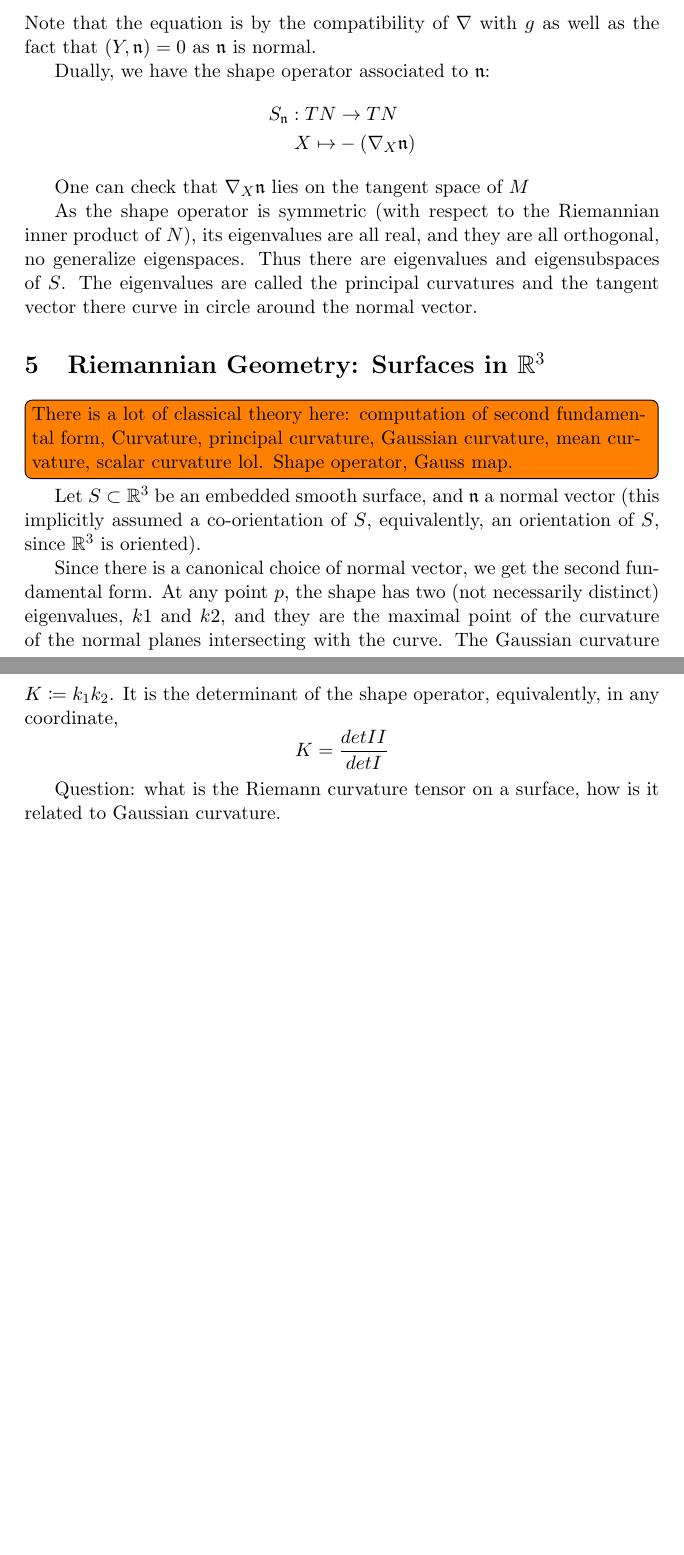
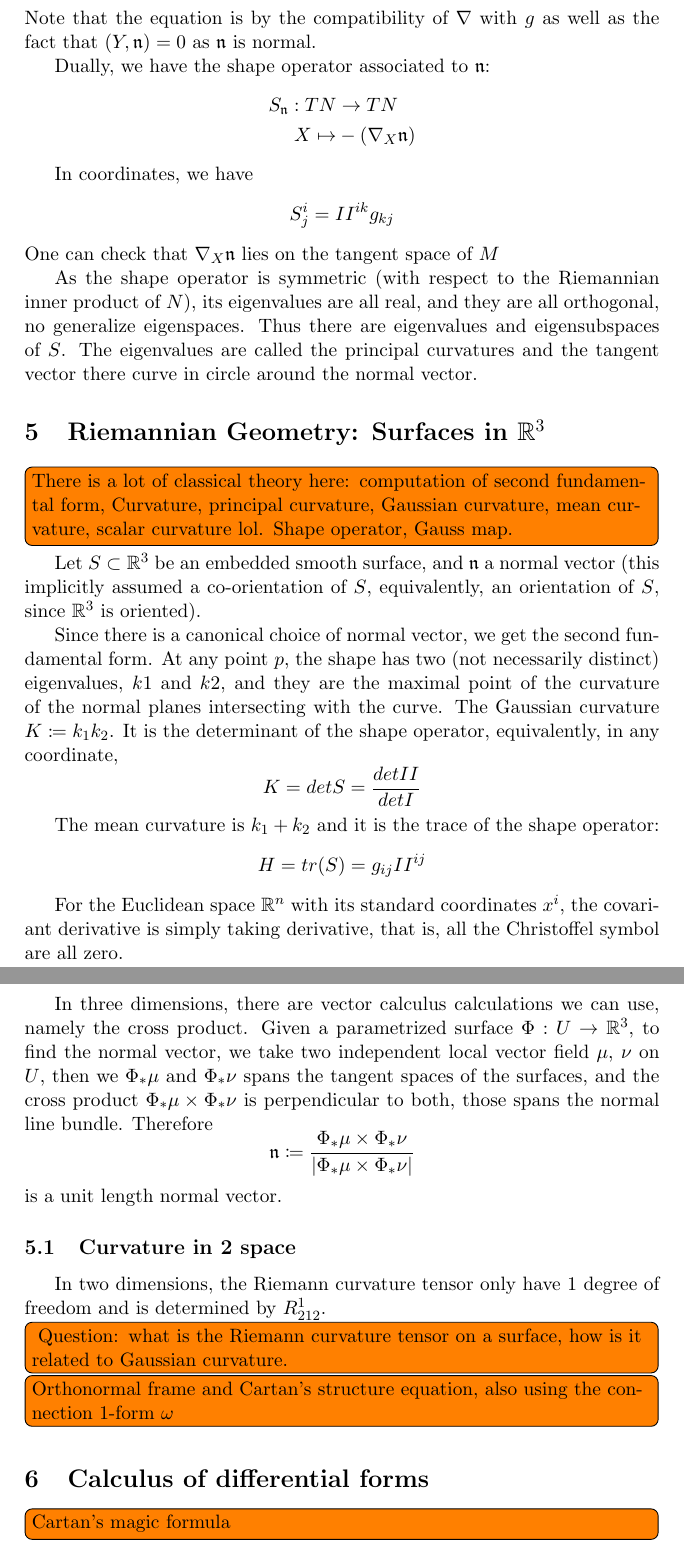
Before and after one commit to leon2k2k2k/harvard-qual, a LaTeX document (DG.tex): two parts of pages 4 and 5 of 5 before the commit and two parts of pages 5 and 6 of 6 after it, joined at a grey line, cut so that both start at the same text, the shorter picture padded with empty space. Compiled offline with pdfLaTeX.

Commit message:
Updates from Overleaf

```diff
--- a/DG.tex
+++ b/DG.tex
@@ -138,6 +168,11 @@ S_{\mathfrak{n}}: TN &\rightarrow TN \\
 X  \mapsto & - (\nabla_{X} \mathfrak{n})
 \end{align*}
 \end{definition}
+
+In coordinates, we have
+$$
+S^i _j =  II^{ik} g_{kj}
+$$
 One can check that $\nabla_{X} \mathfrak{n}$ lies on the tangent space of $M$
 
 As the shape operator is symmetric (with respect to the Riemannian inner product of $N$), its eigenvalues are all real, and they are all orthogonal, no generalize eigenspaces. Thus there are eigenvalues and eigensubspaces of $S$. The eigenvalues are called the principal curvatures and the tangent vector there curve in circle around the normal vector.
@@ -149,9 +184,34 @@ Let $S \subset \mathbb{R}^3$ be an embedded smooth surface, and $\mathfrak{n}$ a
 
 Since there is a canonical choice of normal vector, we get the second fundamental form. At any point $p$, the shape has two (not necessarily distinct) eigenvalues, $k1$ and $k2$, and they are the maximal point of the curvature of the normal planes intersecting with the curve. The Gaussian curvature $K \coloneqq k_1 k_2$. It is the determinant of the shape operator, equivalently, in any coordinate,
 $$
-K = \frac{det II}{det I}
+K = det S = \frac{det II}{det I}
 $$
 
-Question: what is the Riemann curvature tensor on a surface, how is it related to Gaussian curvature.
+The mean curvature is $k_1 + k_2$ and it is the trace of the shape operator:
+$$
+H = tr(S) = g_{ij} II^{ij}
+$$
 
+For the Euclidean space $\mathbb{R}^n$ with its standard coordinates $x^i$, the covariant derivative is simply taking derivative, that is, all the Christoffel symbol are all zero.
+
+In three dimensions, there are vector calculus calculations we can use, namely the cross product. Given a parametrized surface $\Phi: U \rightarrow \mathbb{R}^3$, to find the normal vector, we take two independent local vector field $\mu$, $\nu$ on $U$, then we $\Phi_* {\mu}$ and $\Phi_* \nu$ spans the tangent spaces of the surfaces, and the cross product $\Phi_* \mu \times \Phi_* \nu$ is perpendicular to both, those spans the normal line bundle. Therefore
+$$
+\mathfrak{n} \coloneqq \frac{\Phi_* \mu \times \Phi_* \nu}{|\Phi_* \mu \times \Phi_* \nu|}
+$$
+is a unit length normal vector.
+
+\subsection{Curvature in 2 space}
+
+In two dimensions, the Riemann curvature tensor only have 1 degree of freedom and is determined by
+$R^1 _{212}$.
+\todo[inline]{
+Question: what is the Riemann curvature tensor on a surface, how is it related to Gaussian curvature.}
+
+
+\todo[inline]{Orthonormal frame and Cartan's structure equation, also using the connection 1-form $\omega$}
+
+
+
+\section{Calculus of differential forms}
+\todo[inline]{Cartan's magic formula}
 \end{document}
```
Also changed, not shown: DG.tex (40 more changed lines).
